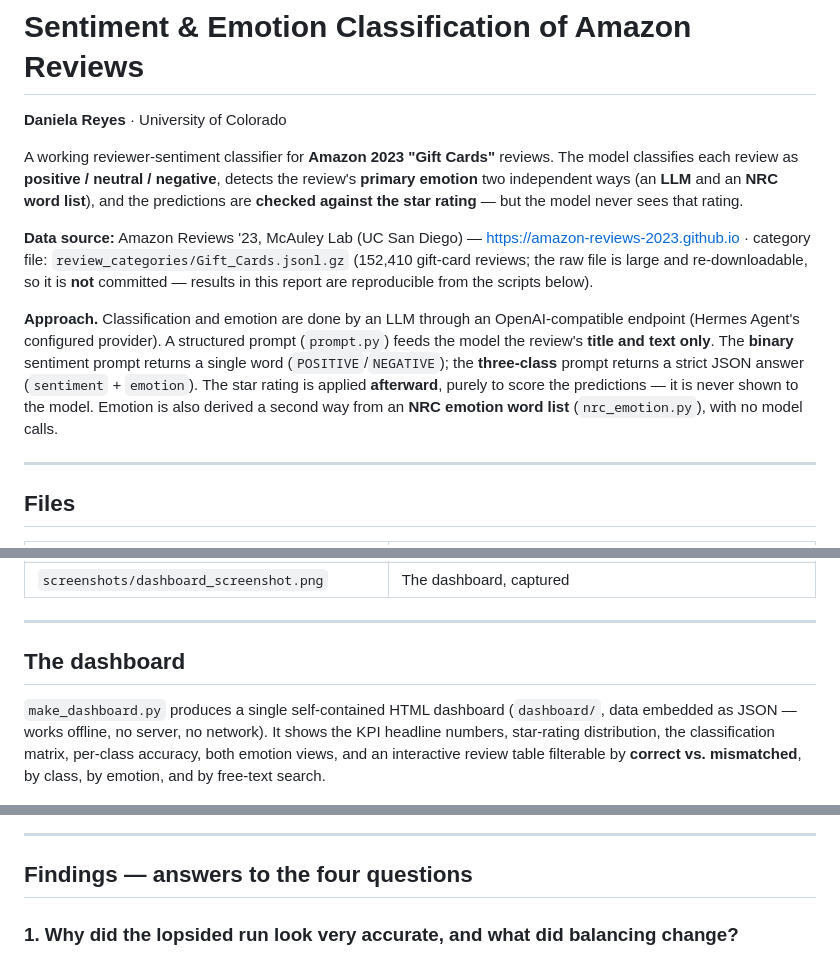
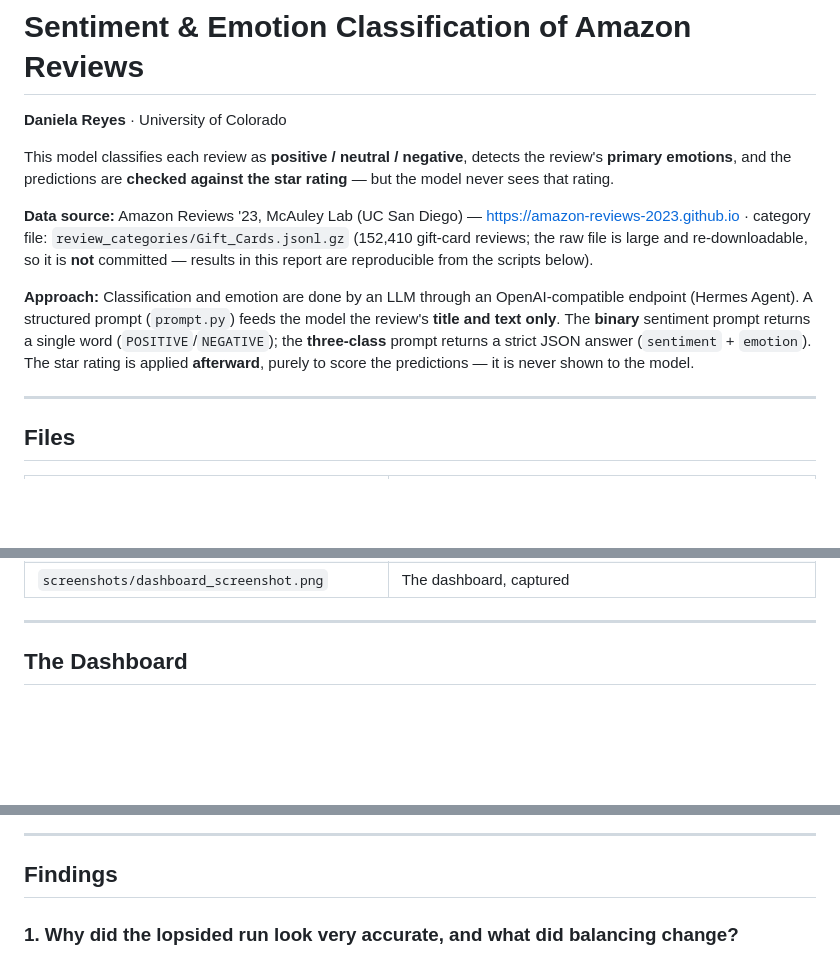
Before and after one commit to danielareyes14/mbax6418, a Markdown page: MBAX-6418-Assignment-1/README.md, 3 parts joined by grey strips. Rendered like a GitHub page; blank space fills up the shorter version.

Commit message:
Tighten README wording (intro, approach, dashboard heading, findings)

```diff
--- a/MBAX-6418-Assignment-1/README.md
+++ b/MBAX-6418-Assignment-1/README.md
@@ -3,23 +3,21 @@
 
 **Daniela Reyes** · University of Colorado
 
-A working reviewer-sentiment classifier for **Amazon 2023 "Gift Cards"** reviews. The
-model classifies each review as **positive / neutral / negative**, detects the review's
-**primary emotion** two independent ways (an **LLM** and an **NRC word list**), and the
-predictions are **checked against the star rating** — but the model never sees that rating.
+This model classifies each review as **positive / neutral / negative**, detects the review's
+**primary emotions**, and the predictions are **checked against the star rating** — but the
+model never sees that rating.
 
 **Data source:** Amazon Reviews '23, McAuley Lab (UC San Diego) —
 <https://amazon-reviews-2023.github.io> · category file: `review_categories/Gift_Cards.jsonl.gz`
 (152,410 gift-card reviews; the raw file is large and re-downloadable, so it is **not**
 committed — results in this report are reproducible from the scripts below).
 
-**Approach.** Classification and emotion are done by an LLM through an OpenAI-compatible
-endpoint (Hermes Agent's configured provider). A structured prompt (`prompt.py`) feeds the
-model the review's **title and text only**. The **binary** sentiment prompt returns a single
-word (`POSITIVE`/`NEGATIVE`); the **three-class** prompt returns a strict JSON answer
+**Approach:** Classification and emotion are done by an LLM through an OpenAI-compatible
+endpoint (Hermes Agent). A structured prompt (`prompt.py`) feeds the model the review's
+**title and text only**. The **binary** sentiment prompt returns a single word
+(`POSITIVE`/`NEGATIVE`); the **three-class** prompt returns a strict JSON answer
 (`sentiment` + `emotion`). The star rating is applied **afterward**, purely to score the
-predictions — it is never shown to the model. Emotion is also derived a second way from an
-**NRC emotion word list** (`nrc_emotion.py`), with no model calls.
+predictions — it is never shown to the model.
 
 ---
 
@@ -41,19 +39,13 @@ predictions — it is never shown to the model. Emotion is also derived a second
 
 ---
 
-## The dashboard
-
-`make_dashboard.py` produces a single self-contained HTML dashboard (`dashboard/`, data
-embedded as JSON — works offline, no server, no network). It shows the KPI headline numbers,
-star-rating distribution, the classification matrix, per-class accuracy, both emotion views,
-and an interactive review table filterable by **correct vs. mismatched**, by class, by emotion,
-and by free-text search.
+## The Dashboard
 
 ![Dashboard](screenshots/dashboard_screenshot.png)
 
 ---
 
-## Findings — answers to the four questions
+## Findings
 
 ### 1. Why did the lopsided run look very accurate, and what did balancing change?
 
```
